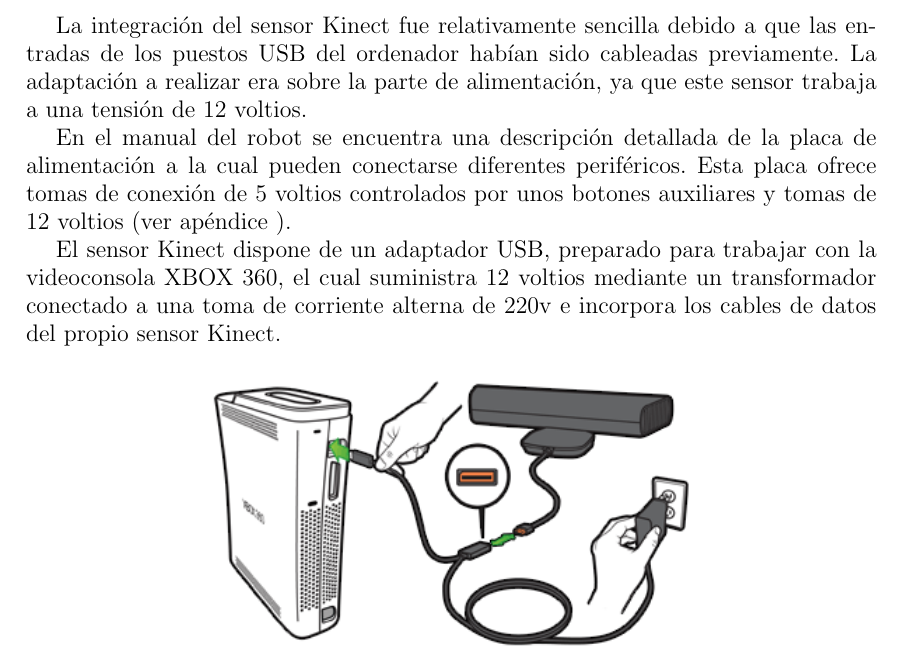
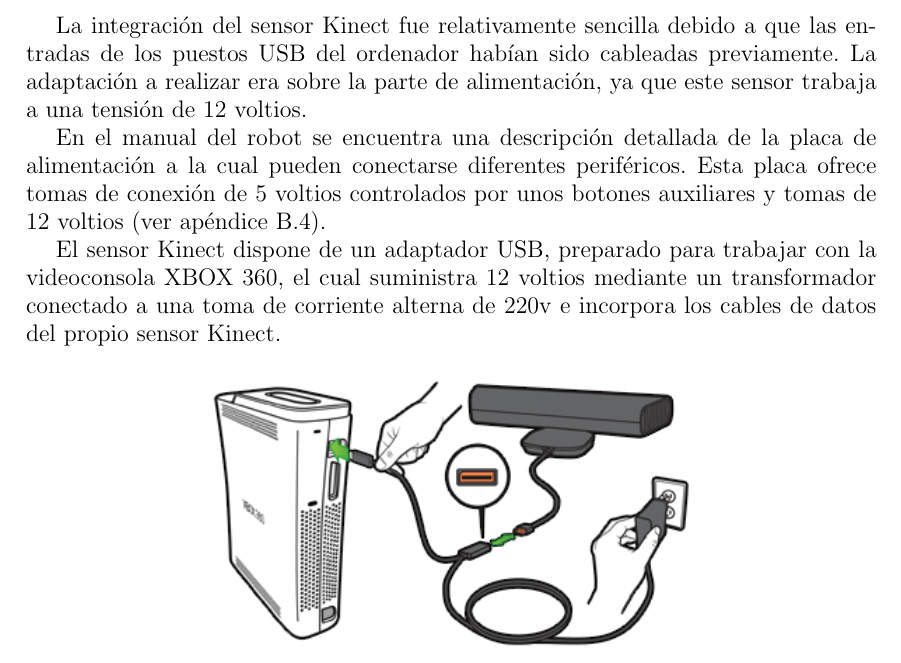
Before and after one commit to danimtb/TFG_pioneer3at, a LaTeX thesis (TFG.tex, which reads capitulos/implementacion.tex): part of page 101 of 178, cut so that both start at the same text. Compiled offline with pdfLaTeX; the source files are stored in an older character set and shown here as Unicode.

Commit message:
txs auto checkin

```diff
--- a/capitulos/implementacion.tex
+++ b/capitulos/implementacion.tex
@@ -39,7 +39,7 @@
 \subsection{Sensor Kinect}\label{subsection:implementacion_kinect}
 La integración del sensor Kinect fue relativamente sencilla debido a que las entradas de los puestos USB del ordenador habían sido cableadas previamente. La adaptación a realizar era sobre la parte de alimentación, ya que este sensor trabaja a una tensión de 12 voltios.
 
-En el manual del robot se encuentra una descripción detallada de la placa de alimentación a la cual pueden conectarse diferentes periféricos. Esta placa ofrece tomas de conexión de 5 voltios controlados por unos botones auxiliares y tomas de 12 voltios (ver apéndice \label{section:placa_alimentacion}).
+En el manual del robot se encuentra una descripción detallada de la placa de alimentación a la cual pueden conectarse diferentes periféricos. Esta placa ofrece tomas de conexión de 5 voltios controlados por unos botones auxiliares y tomas de 12 voltios (ver apéndice \ref{section:placa_alimentacion}).
 
 El sensor Kinect dispone de un adaptador USB, preparado para trabajar con la videoconsola XBOX 360, el cual suministra 12 voltios mediante un transformador conectado a una toma de corriente alterna de 220v e incorpora los cables de datos del propio sensor Kinect.
 
```
